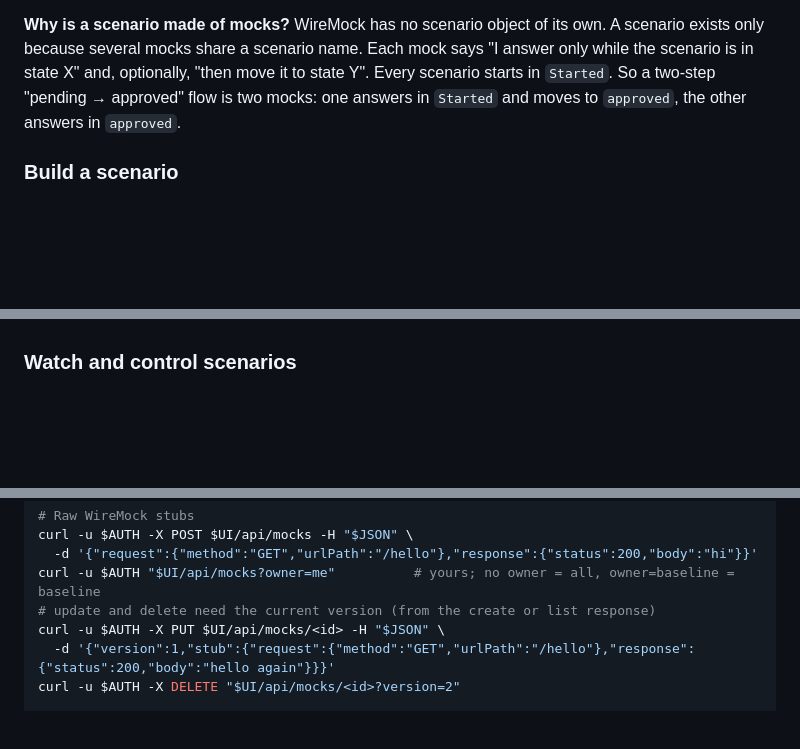
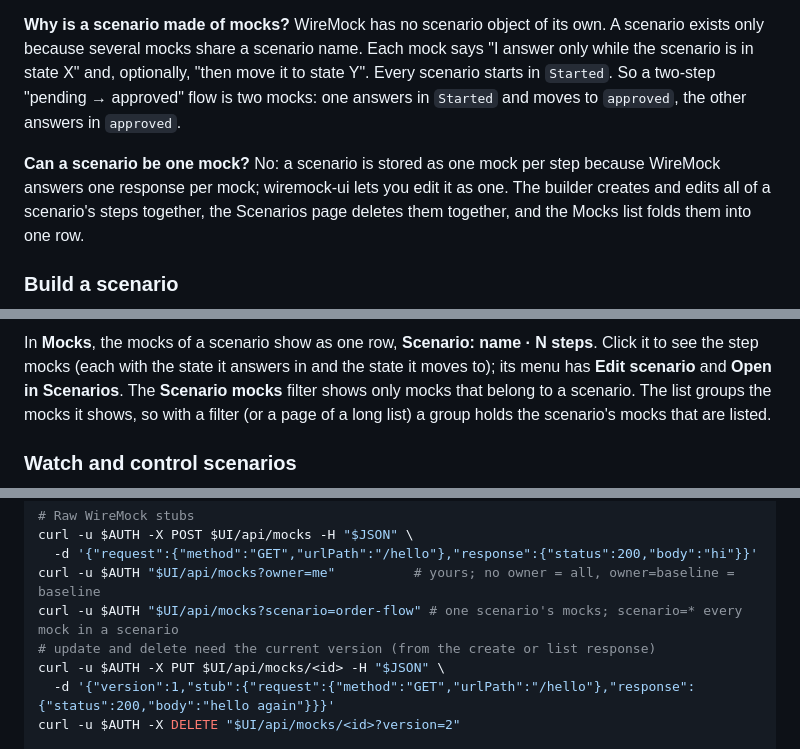
Before and after one commit to abublihi/wiremock-ui, a Markdown page: docs/USAGE.md, 3 parts joined by grey strips. GitHub-like rendering; blank space fills up the shorter version.

```diff
--- a/docs/USAGE.md
+++ b/docs/USAGE.md
@@ -183,6 +183,8 @@ Some flows need the same request to get a different answer the second time: "pen
 
 **Why is a scenario made of mocks?** WireMock has no scenario object of its own. A scenario exists only because several mocks share a scenario name. Each mock says "I answer only while the scenario is in state X" and, optionally, "then move it to state Y". Every scenario starts in `Started`. So a two-step "pending → approved" flow is two mocks: one answers in `Started` and moves to `approved`, the other answers in `approved`.
 
+**Can a scenario be one mock?** No: a scenario is stored as one mock per step because WireMock answers one response per mock; wiremock-ui lets you edit it as one. The builder creates and edits all of a scenario's steps together, the Scenarios page deletes them together, and the Mocks list folds them into one row.
+
 ### Build a scenario
 
 ![Scenario builder](screenshots/scenario-builder-dark.png)
@@ -214,3 +233,4 @@ You can also put any mock in a scenario by hand: in the mock editor, turn on **A
+In **Mocks**, the mocks of a scenario show as one row, **Scenario: name · N steps**. Click it to see the step mocks (each with the state it answers in and the state it moves to); its menu has **Edit scenario** and **Open in Scenarios**. The **Scenario mocks** filter shows only mocks that belong to a scenario. The list groups the mocks it shows, so with a filter (or a page of a long list) a group holds the scenario's mocks that are listed.
 
 ### Watch and control scenarios
 
@@ -398,6 +418,7 @@ curl -u $AUTH -X POST $UI/api/integrations/nic/endpoints/fetch-citizen/mocks -H
 curl -u $AUTH -X POST $UI/api/mocks -H "$JSON" \
   -d '{"request":{"method":"GET","urlPath":"/hello"},"response":{"status":200,"body":"hi"}}'
 curl -u $AUTH "$UI/api/mocks?owner=me"          # yours; no owner = all, owner=baseline = baseline
+curl -u $AUTH "$UI/api/mocks?scenario=order-flow" # one scenario's mocks; scenario=* every mock in a scenario
 # update and delete need the current version (from the create or list response)
 curl -u $AUTH -X PUT $UI/api/mocks/<id> -H "$JSON" \
   -d '{"version":1,"stub":{"request":{"method":"GET","urlPath":"/hello"},"response":{"status":200,"body":"hello again"}}}'
```
Also changed, not shown: other parts of docs/USAGE.md (+18 -1 lines), docs/screenshots/scenario-edit-dark.png (added), 16 other files.
